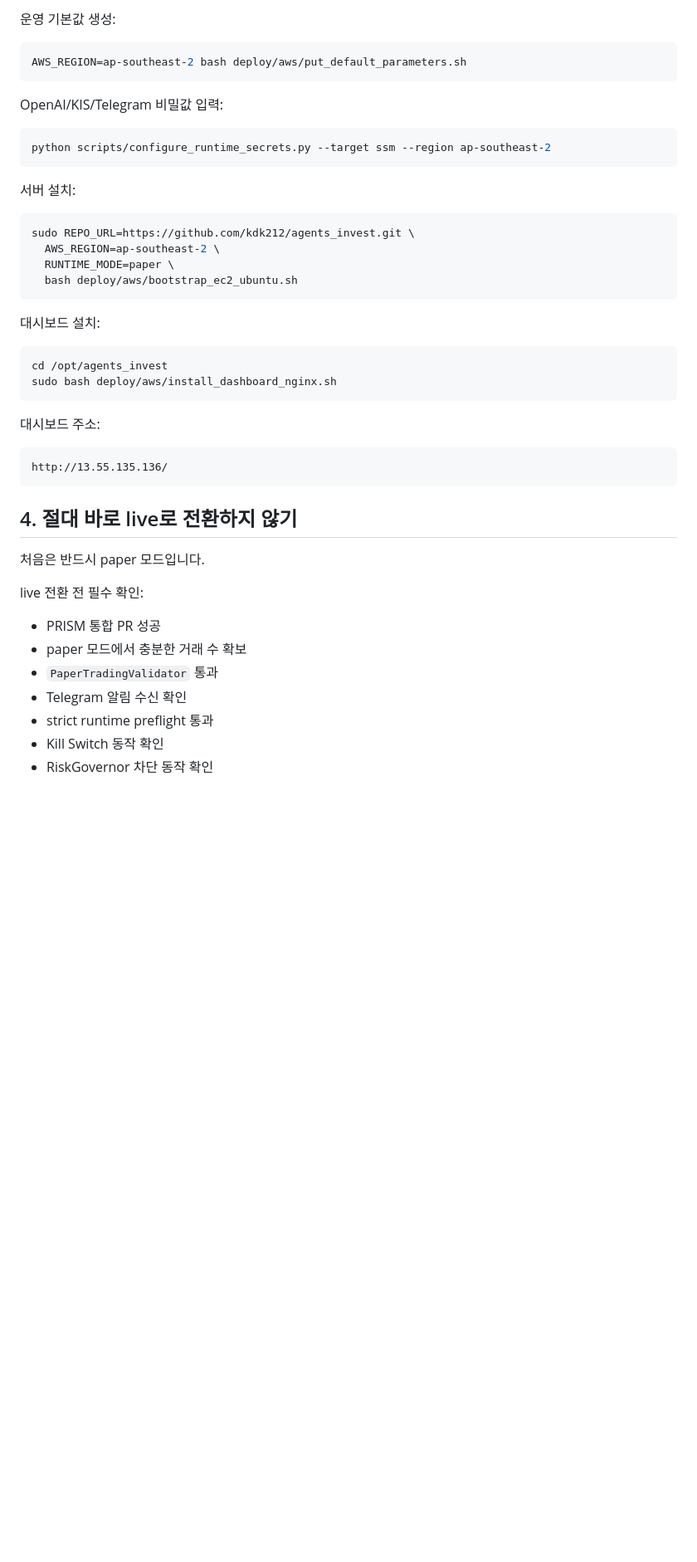
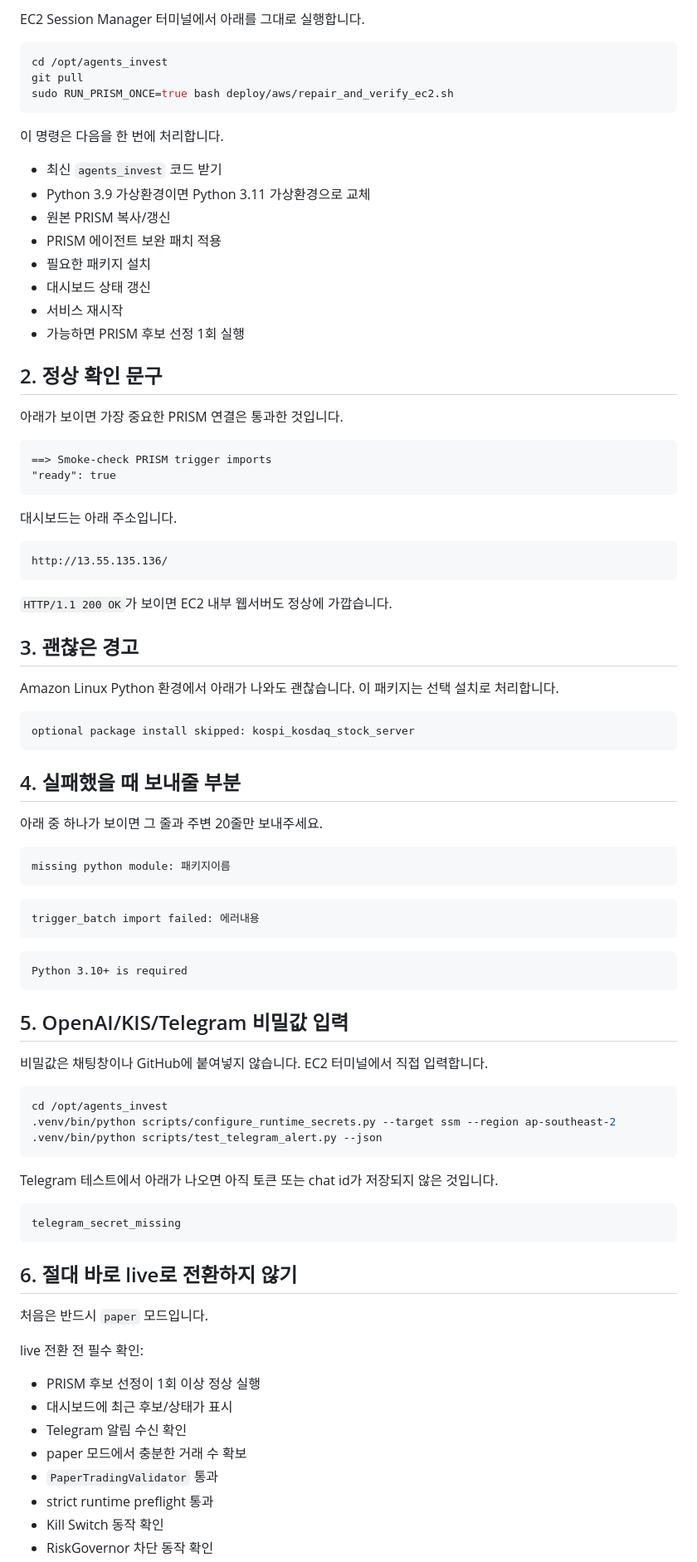
Before and after one commit to kdk212/agents_invest, a Markdown page: docs/NEXT_STEPS_ko.md, the part around one of its changes. Shown at 83% size. GitHub-like rendering; blank space fills up the shorter version.

Commit message:
Update next steps for current Amazon Linux EC2 flow

````diff
--- a/docs/NEXT_STEPS_ko.md
+++ b/docs/NEXT_STEPS_ko.md
@@ -112,47 +21,90 @@ cd agents_invest
-운영 기본값 생성:
-
-```bash
-AWS_REGION=ap-southeast-2 bash deploy/aws/put_default_parameters.sh
-```
-
-OpenAI/KIS/Telegram 비밀값 입력:
-
-```bash
-python scripts/configure_runtime_secrets.py --target ssm --region ap-southeast-2
-```
-
-서버 설치:
-
-```bash
-sudo REPO_URL=https://github.com/kdk212/agents_invest.git \
-  AWS_REGION=ap-southeast-2 \
-  RUNTIME_MODE=paper \
-  bash deploy/aws/bootstrap_ec2_ubuntu.sh
-```
-
-대시보드 설치:
+EC2 Session Manager 터미널에서 아래를 그대로 실행합니다.
 
 ```bash
 cd /opt/agents_invest
-sudo bash deploy/aws/install_dashboard_nginx.sh
+git pull
+sudo RUN_PRISM_ONCE=true bash deploy/aws/repair_and_verify_ec2.sh
 ```
 
-대시보드 주소:
+이 명령은 다음을 한 번에 처리합니다.
+
+- 최신 `agents_invest` 코드 받기
+- Python 3.9 가상환경이면 Python 3.11 가상환경으로 교체
+- 원본 PRISM 복사/갱신
+- PRISM 에이전트 보완 패치 적용
+- 필요한 패키지 설치
+- 대시보드 상태 갱신
+- 서비스 재시작
+- 가능하면 PRISM 후보 선정 1회 실행
+
+## 2. 정상 확인 문구
+
+아래가 보이면 가장 중요한 PRISM 연결은 통과한 것입니다.
+
+```text
+==> Smoke-check PRISM trigger imports
+"ready": true
+```
+
+대시보드는 아래 주소입니다.
 
 ```text
 http://13.55.135.136/
 ```
 
-## 4. 절대 바로 live로 전환하지 않기
+`HTTP/1.1 200 OK`가 보이면 EC2 내부 웹서버도 정상에 가깝습니다.
 
-처음은 반드시 paper 모드입니다.
+## 3. 괜찮은 경고
+
+Amazon Linux Python 환경에서 아래가 나와도 괜찮습니다. 이 패키지는 선택 설치로 처리합니다.
+
+```text
+optional package install skipped: kospi_kosdaq_stock_server
+```
+
+## 4. 실패했을 때 보내줄 부분
+
+아래 중 하나가 보이면 그 줄과 주변 20줄만 보내주세요.
+
+```text
+missing python module: 패키지이름
+```
+
+```text
+trigger_batch import failed: 에러내용
+```
+
+```text
+Python 3.10+ is required
+```
+
+## 5. OpenAI/KIS/Telegram 비밀값 입력
+
+비밀값은 채팅창이나 GitHub에 붙여넣지 않습니다. EC2 터미널에서 직접 입력합니다.
+
+```bash
+cd /opt/agents_invest
+.venv/bin/python scripts/configure_runtime_secrets.py --target ssm --region ap-southeast-2
+.venv/bin/python scripts/test_telegram_alert.py --json
+```
+
+Telegram 테스트에서 아래가 나오면 아직 토큰 또는 chat id가 저장되지 않은 것입니다.
+
+```text
+telegram_secret_missing
+```
+
+## 6. 절대 바로 live로 전환하지 않기
+
+처음은 반드시 `paper` 모드입니다.
 
 live 전환 전 필수 확인:
 
-- PRISM 통합 PR 성공
+- PRISM 후보 선정이 1회 이상 정상 실행
+- 대시보드에 최근 후보/상태가 표시
+- Telegram 알림 수신 확인
 - paper 모드에서 충분한 거래 수 확보
 - `PaperTradingValidator` 통과
-- Telegram 알림 수신 확인
 - strict runtime preflight 통과
 - Kill Switch 동작 확인
 - RiskGovernor 차단 동작 확인
````
Also changed, not shown: other parts of docs/NEXT_STEPS_ko.md (+4 -95 lines).
